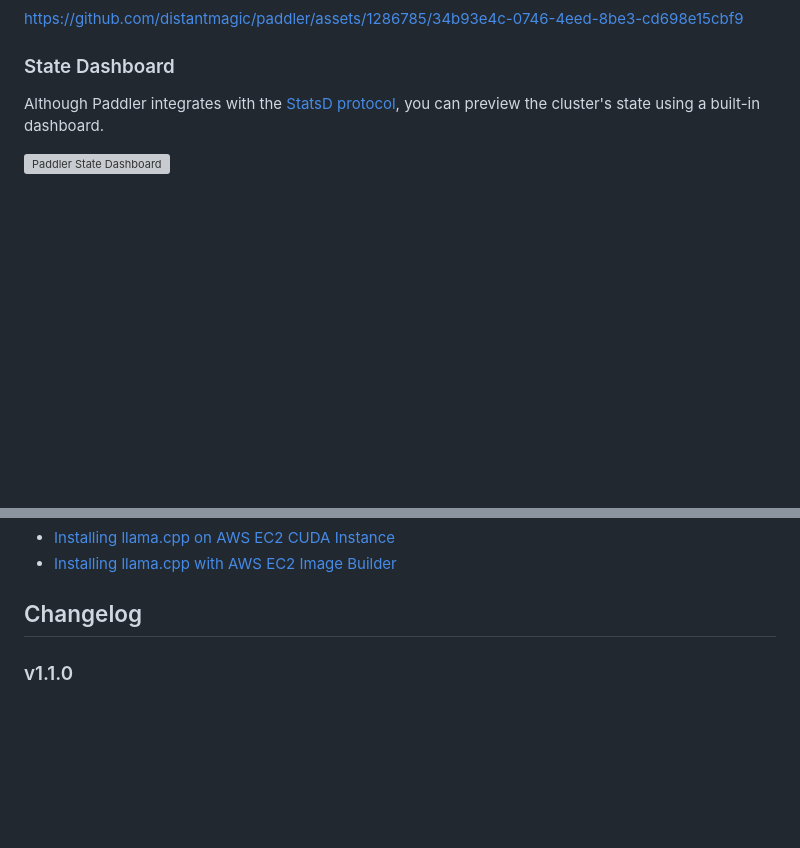
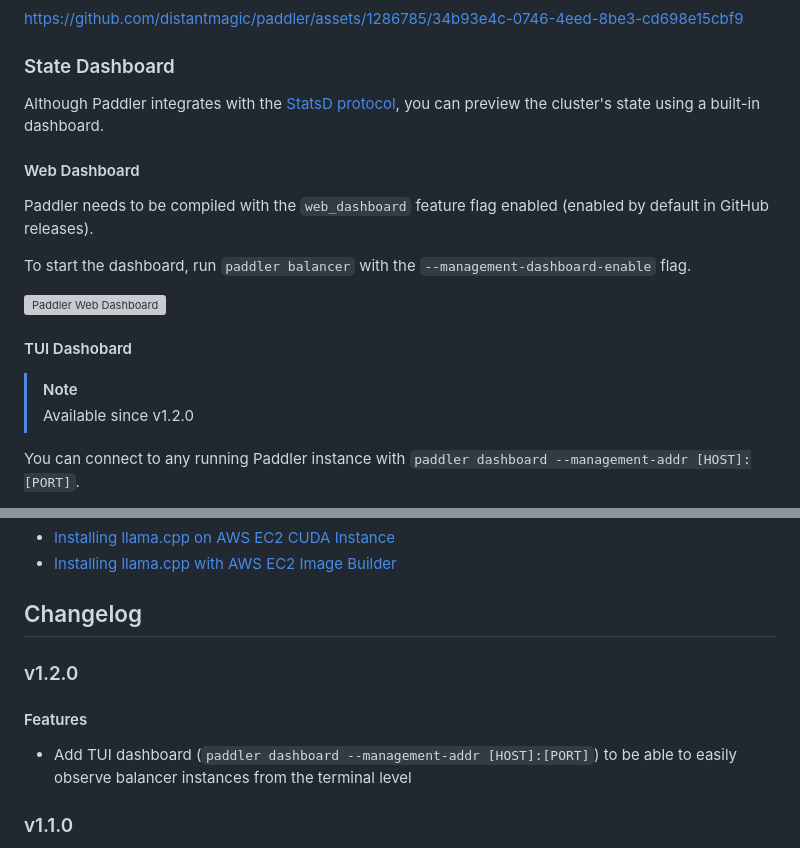
Before and after one commit to distantmagic/paddler, a Markdown page: README.md, 2 parts joined by grey strips. Drawn GitHub-style; blank space fills up the shorter version; grey boxes are pictures that could not be loaded.

```diff
--- a/README.md
+++ b/README.md
@@ -158,4 +158,18 @@ https://github.com/distantmagic/paddler/assets/1286785/34b93e4c-0746-4eed-8be3-c
 
 Although Paddler integrates with the [StatsD protocol](https://github.com/statsd/statsd), you can preview the cluster's state using a built-in dashboard.
 
-![Paddler State Dashboard](https://github.com/user-attachments/assets/b12413ca-481b-4d49-9908-5dc38346305a)
+#### Web Dashboard
+
+Paddler needs to be compiled with the `web_dashboard` feature flag enabled (enabled by default in GitHub releases).
+
+To start the dashboard, run `paddler balancer` with the `--management-dashboard-enable` flag.
+
+![Paddler Web Dashboard](https://github.com/user-attachments/assets/b12413ca-481b-4d49-9908-5dc38346305a)
+
+#### TUI Dashobard
+
+> [!NOTE]
+> Available since v1.2.0
+
+You can connect to any running Paddler instance with `paddler dashboard --management-addr [HOST]:[PORT]`.
+
@@ -194,6 +211,12 @@ If you do not provide the `--statsd-addr` flag, the StatsD metrics will not be c
 - [Installing llama.cpp with AWS EC2 Image Builder](https://llmops-handbook.distantmagic.com/deployments/llama.cpp/aws-image-builder/index.html)
 
 ## Changelog
+
+### v1.2.0
+
+#### Features
+
+- Add TUI dashboard (`paddler dashboard --management-addr [HOST]:[PORT]`) to be able to easily observe balancer instances from the terminal level
 
 ### v1.1.0
 
```
Also changed, not shown: other parts of README.md (+3 -0 lines).
